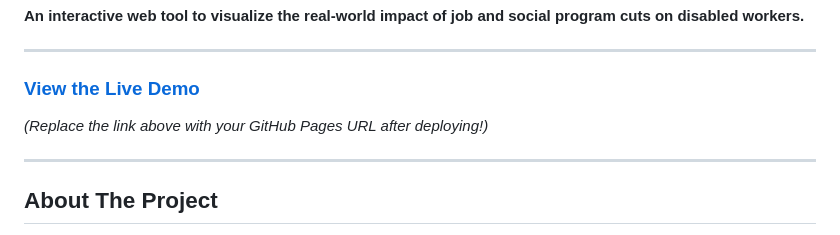
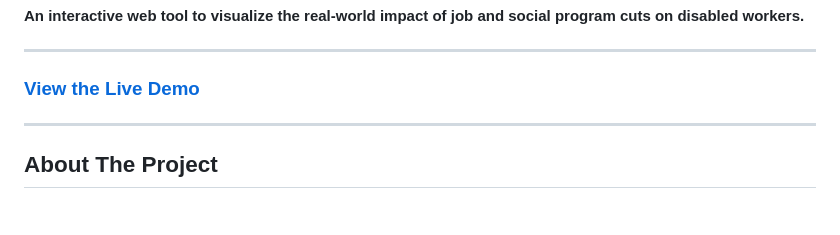
Before and after one commit to codebytequill/the-ripple-effect, a Markdown page: README.md, the part around the change. Rendered like a GitHub page.

```diff
--- a/README.md
+++ b/README.md
@@ -5,8 +5,6 @@
 ---
 
 ### [View the Live Demo](https://your-github-username.github.io/your-repository-name/)
-
-*(Replace the link above with your GitHub Pages URL after deploying!)*
 
 ---
 
```
